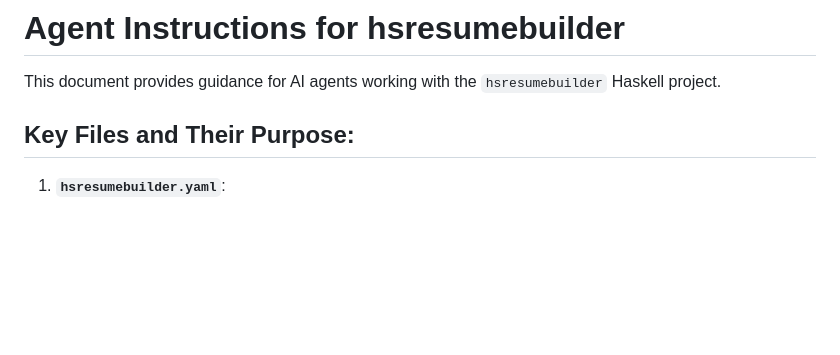
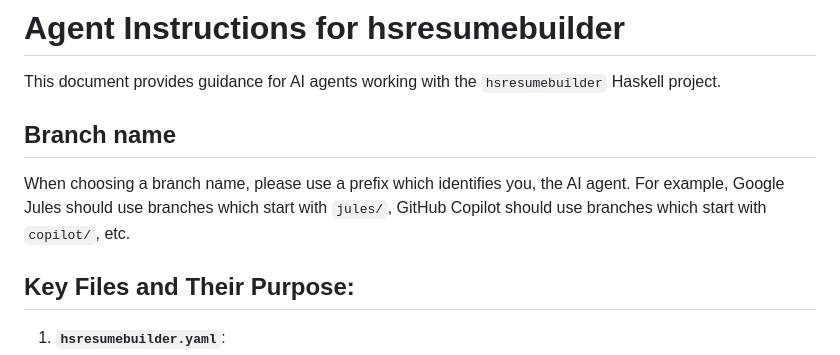
Before and after one commit to gelisam/hsresumebuilder, a Markdown page: AGENTS.md, the part around the change. Rendered like a GitHub page; blank space fills up the shorter version.

Commit message:
branch name instructions

```diff
--- a/AGENTS.md
+++ b/AGENTS.md
@@ -1,6 +1,10 @@
 # Agent Instructions for hsresumebuilder
 
 This document provides guidance for AI agents working with the `hsresumebuilder` Haskell project.
+
+## Branch name
+
+When choosing a branch name, please use a prefix which identifies you, the AI agent. For example, Google Jules should use branches which start with `jules/`, GitHub Copilot should use branches which start with `copilot/`, etc.
 
 ## Key Files and Their Purpose:
 
```
